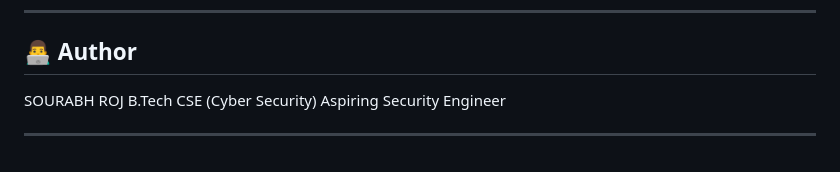
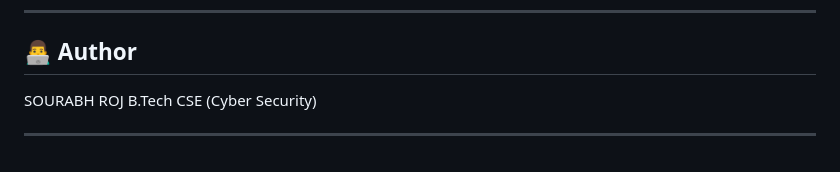
Before and after one commit to sourabh-roj/personal-data-leak-checker, a Markdown page: README.md, the part around the change. GitHub-like rendering.

```diff
--- a/README.md
+++ b/README.md
@@ -223,6 +223,5 @@ This project demonstrates practical mitigation strategies used in real-world sec
 
 SOURABH ROJ
 B.Tech CSE (Cyber Security)
-Aspiring Security Engineer
 
 ---
```
